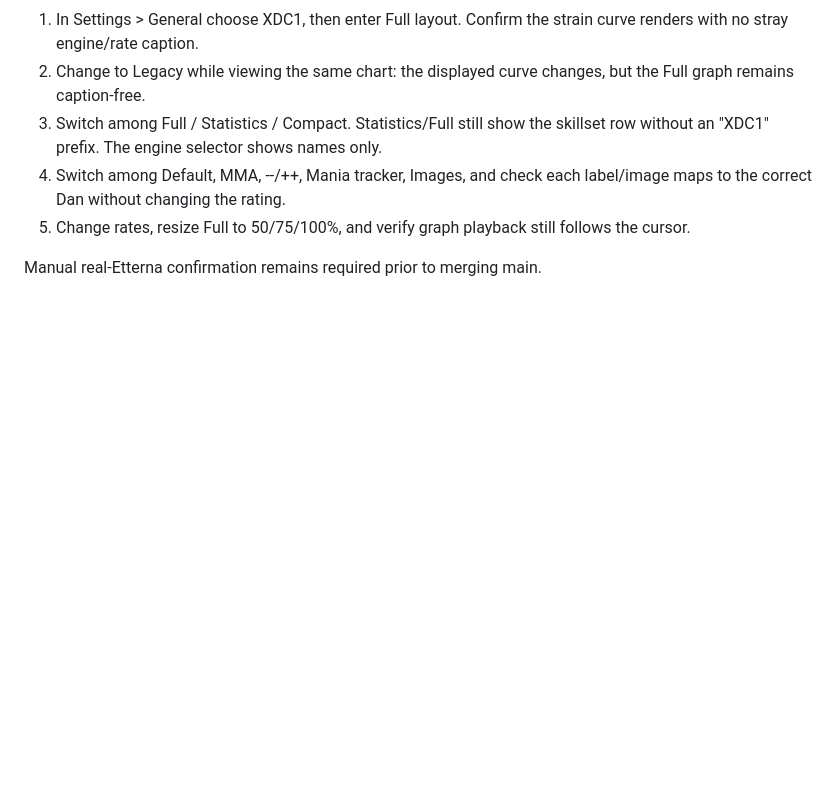
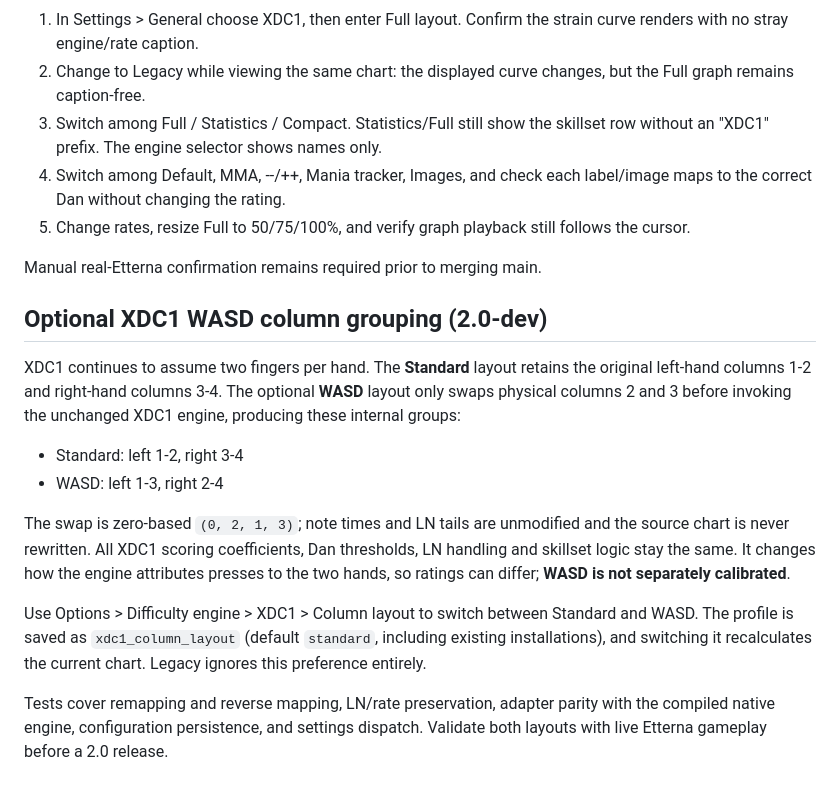
Before and after one commit to JoseMGS3/DanielEtterna, a Markdown page: docs/2.0-dev-notes.md, the part around the change. Rendered like a GitHub page; blank space fills up the shorter version.

Commit message:
Document optional XDC1 2↔3 swap and unchanged rating calibration

```diff
--- a/docs/2.0-dev-notes.md
+++ b/docs/2.0-dev-notes.md
@@ -377,3 +377,30 @@ settings tests verify the description-free radio selector.
    still follows the cursor.
 
 Manual real-Etterna confirmation remains required prior to merging main.
+
+
+## Optional XDC1 WASD column grouping (2.0-dev)
+
+XDC1 continues to assume two fingers per hand. The **Standard** layout
+retains the original left-hand columns 1-2 and right-hand columns 3-4.
+The optional **WASD** layout only swaps physical columns 2 and 3 before
+invoking the unchanged XDC1 engine, producing these internal groups:
+
+- Standard: left 1-2, right 3-4
+- WASD: left 1-3, right 2-4
+
+The swap is zero-based `(0, 2, 1, 3)`; note times and LN tails are
+unmodified and the source chart is never rewritten. All XDC1 scoring
+coefficients, Dan thresholds, LN handling and skillset logic stay the
+same. It changes how the engine attributes presses to the two hands,
+so ratings can differ; **WASD is not separately calibrated**.
+
+Use Options > Difficulty engine > XDC1 > Column layout to switch between
+Standard and WASD. The profile is saved as `xdc1_column_layout` (default
+`standard`, including existing installations), and switching it
+recalculates the current chart. Legacy ignores this preference entirely.
+
+Tests cover remapping and reverse mapping, LN/rate preservation,
+adapter parity with the compiled native engine, configuration
+persistence, and settings dispatch. Validate both layouts with live
+Etterna gameplay before a 2.0 release.
```
